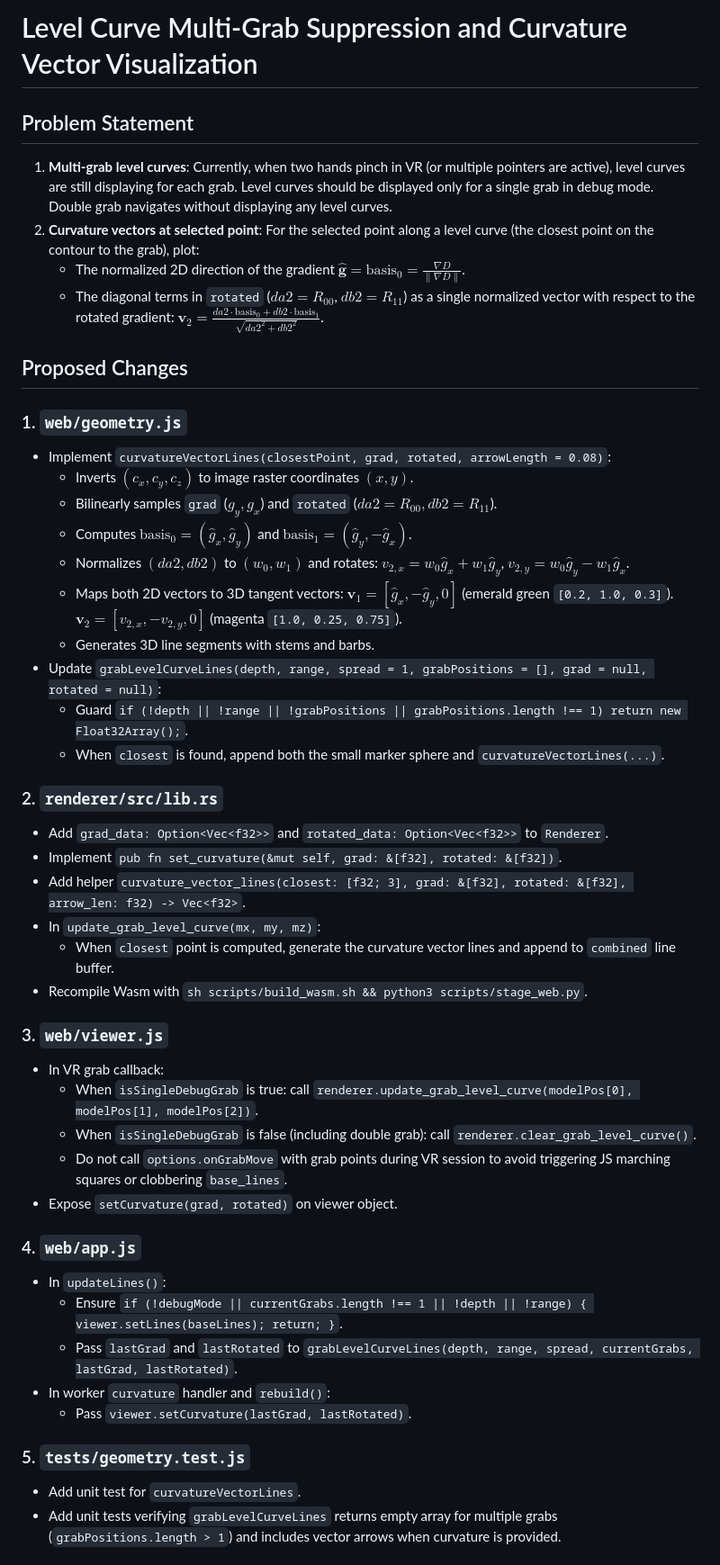
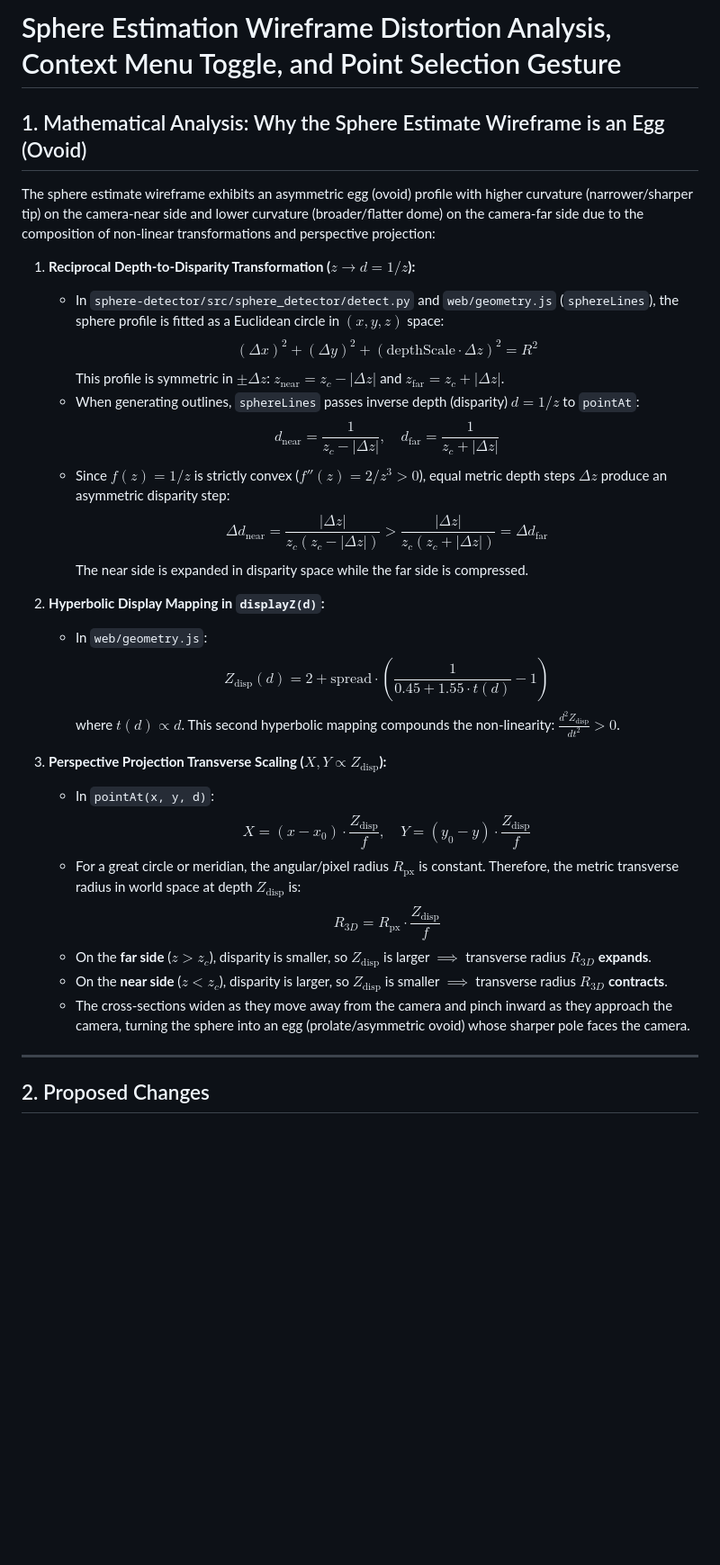
Before and after one commit to kentslaney/sphere-lab, a Markdown page: docs/implementation_plan.md, the part around one of its changes. Shown at 90% size. Drawn GitHub-style; blank space fills up the shorter version.

```diff
--- a/docs/implementation_plan.md
+++ b/docs/implementation_plan.md
@@ -1,52 +1,34 @@
-# Level Curve Multi-Grab Suppression and Curvature Vector Visualization
+# Sphere Estimation Wireframe Distortion Analysis, Context Menu Toggle, and Point Selection Gesture
 
-## Problem Statement
-1. **Multi-grab level curves**: Currently, when two hands pinch in VR (or multiple pointers are active), level curves are still displaying for each grab. Level curves should be displayed only for a single grab in debug mode. Double grab navigates without displaying any level curves.
-2. **Curvature vectors at selected point**: For the selected point along a level curve (the closest point on the contour to the grab), plot:
-   - The normalized 2D direction of the gradient $\hat{\mathbf{g}} = \text{basis}_0 = \frac{\nabla D}{\|\nabla D\|}$.
-   - The diagonal terms in `rotated` ($da2 = R_{00}$, $db2 = R_{11}$) as a single normalized vector with respect to the rotated gradient:
-     $\mathbf{v}_2 = \frac{da2 \cdot \text{basis}_0 + db2 \cdot \text{basis}_1}{\sqrt{da2^2 + db2^2}}$.
+## 1. Mathematical Analysis: Why the Sphere Estimate Wireframe is an Egg (Ovoid)
 
-## Proposed Changes
+The sphere estimate wireframe exhibits an asymmetric egg (ovoid) profile with higher curvature (narrower/sharper tip) on the camera-near side and lower curvature (broader/flatter dome) on the camera-far side due to the composition of non-linear transformations and perspective projection:
 
-### 1. `web/geometry.js`
-- Implement `curvatureVectorLines(closestPoint, grad, rotated, arrowLength = 0.08)`:
-  - Inverts $(c_x, c_y, c_z)$ to image raster coordinates $(x, y)$.
-  - Bilinearly samples `grad` ($g_y, g_x$) and `rotated` ($da2 = R_{00}, db2 = R_{11}$).
-  - Computes $\text{basis}_0 = (\hat{g}_x, \hat{g}_y)$ and $\text{basis}_1 = (\hat{g}_y, -\hat{g}_x)$.
-  - Normalizes $(da2, db2)$ to $(w_0, w_1)$ and rotates:
-    $v_{2,x} = w_0 \hat{g}_x + w_1 \hat{g}_y$, $v_{2,y} = w_0 \hat{g}_y - w_1 \hat{g}_x$.
-  - Maps both 2D vectors to 3D tangent vectors:
-    $\mathbf{v}_1 = [\hat{g}_x, -\hat{g}_y, 0]$ (emerald green `[0.2, 1.0, 0.3]`).
-    $\mathbf{v}_2 = [v_{2,x}, -v_{2,y}, 0]$ (magenta `[1.0, 0.25, 0.75]`).
-  - Generates 3D line segments with stems and barbs.
-- Update `grabLevelCurveLines(depth, range, spread = 1, grabPositions = [], grad = null, rotated = null)`:
-  - Guard `if (!depth || !range || !grabPositions || grabPositions.length !== 1) return new Float32Array();`.
-  - When `closest` is found, append both the small marker sphere and `curvatureVectorLines(...)`.
+1. **Reciprocal Depth-to-Disparity Transformation ($z \to d = 1/z$):**
+   - In `sphere-detector/src/sphere_detector/detect.py` and `web/geometry.js` (`sphereLines`), the sphere profile is fitted as a Euclidean circle in $(x, y, z)$ space:
+     $$(\Delta x)^2 + (\Delta y)^2 + (\text{depthScale} \cdot \Delta z)^2 = R^2$$
+     This profile is symmetric in $\pm \Delta z$: $z_{\text{near}} = z_c - |\Delta z|$ and $z_{\text{far}} = z_c + |\Delta z|$.
+   - When generating outlines, `sphereLines` passes inverse depth (disparity) $d = 1/z$ to `pointAt`:
+     $$d_{\text{near}} = \frac{1}{z_c - |\Delta z|}, \quad d_{\text{far}} = \frac{1}{z_c + |\Delta z|}$$
+   - Since $f(z) = 1/z$ is strictly convex ($f''(z) = 2/z^3 > 0$), equal metric depth steps $\Delta z$ produce an asymmetric disparity step:
+     $$\Delta d_{\text{near}} = \frac{|\Delta z|}{z_c (z_c - |\Delta z|)} > \frac{|\Delta z|}{z_c (z_c + |\Delta z|)} = \Delta d_{\text{far}}$$
+     The near side is expanded in disparity space while the far side is compressed.
 
-### 2. `renderer/src/lib.rs`
-- Add `grad_data: Option<Vec<f32>>` and `rotated_data: Option<Vec<f32>>` to `Renderer`.
-- Implement `pub fn set_curvature(&mut self, grad: &[f32], rotated: &[f32])`.
-- Add helper `curvature_vector_lines(closest: [f32; 3], grad: &[f32], rotated: &[f32], arrow_len: f32) -> Vec<f32>`.
-- In `update_grab_level_curve(mx, my, mz)`:
-  - When `closest` point is computed, generate the curvature vector lines and append to `combined` line buffer.
-- Recompile Wasm with `sh scripts/build_wasm.sh && python3 scripts/stage_web.py`.
+2. **Hyperbolic Display Mapping in `displayZ(d)`:**
+   - In `web/geometry.js`:
+     $$Z_{\text{disp}}(d) = 2 + \text{spread} \cdot \left(\frac{1}{0.45 + 1.55 \cdot t(d)} - 1\right)$$
+     where $t(d) \propto d$. This second hyperbolic mapping compounds the non-linearity: $\frac{d^2 Z_{\text{disp}}}{dt^2} > 0$.
 
-### 3. `web/viewer.js`
-- In VR grab callback:
-  - When `isSingleDebugGrab` is true: call `renderer.update_grab_level_curve(modelPos[0], modelPos[1], modelPos[2])`.
-  - When `isSingleDebugGrab` is false (including double grab): call `renderer.clear_grab_level_curve()`.
-  - Do not call `options.onGrabMove` with grab points during VR session to avoid triggering JS marching squares or clobbering `base_lines`.
-- Expose `setCurvature(grad, rotated)` on viewer object.
+3. **Perspective Projection Transverse Scaling ($X, Y \propto Z_{\text{disp}}$):**
+   - In `pointAt(x, y, d)`:
+     $$X = (x - x_0) \cdot \frac{Z_{\text{disp}}}{f}, \quad Y = (y_0 - y) \cdot \frac{Z_{\text{disp}}}{f}$$
+   - For a great circle or meridian, the angular/pixel radius $R_{\text{px}}$ is constant. Therefore, the metric transverse radius in world space at depth $Z_{\text{disp}}$ is:
+     $$R_{3D} = R_{\text{px}} \cdot \frac{Z_{\text{disp}}}{f}$$
+   - On the **far side** ($z > z_c$), disparity is smaller, so $Z_{\text{disp}}$ is larger $\implies$ transverse radius $R_{3D}$ **expands**.
+   - On the **near side** ($z < z_c$), disparity is larger, so $Z_{\text{disp}}$ is smaller $\implies$ transverse radius $R_{3D}$ **contracts**.
+   - The cross-sections widen as they move away from the camera and pinch inward as they approach the camera, turning the sphere into an egg (prolate/asymmetric ovoid) whose sharper pole faces the camera.
 
-### 4. `web/app.js`
-- In `updateLines()`:
-  - Ensure `if (!debugMode || currentGrabs.length !== 1 || !depth || !range) { viewer.setLines(baseLines); return; }`.
-  - Pass `lastGrad` and `lastRotated` to `grabLevelCurveLines(depth, range, spread, currentGrabs, lastGrad, lastRotated)`.
-- In worker `curvature` handler and `rebuild()`:
-  - Pass `viewer.setCurvature(lastGrad, lastRotated)`.
+---
 
-### 5. `tests/geometry.test.js`
-- Add unit test for `curvatureVectorLines`.
-- Add unit tests verifying `grabLevelCurveLines` returns empty array for multiple grabs (`grabPositions.length > 1`) and includes vector arrows when curvature is provided.
+## 2. Proposed Changes
 
```
Also changed, not shown: other parts of docs/implementation_plan.md (+47 -3 lines).
